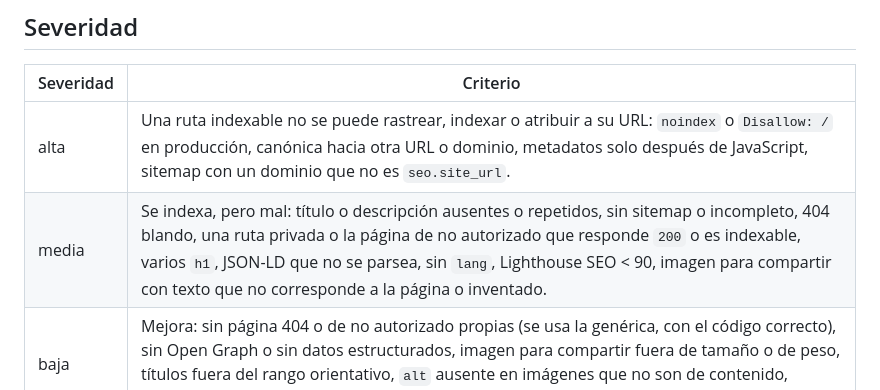
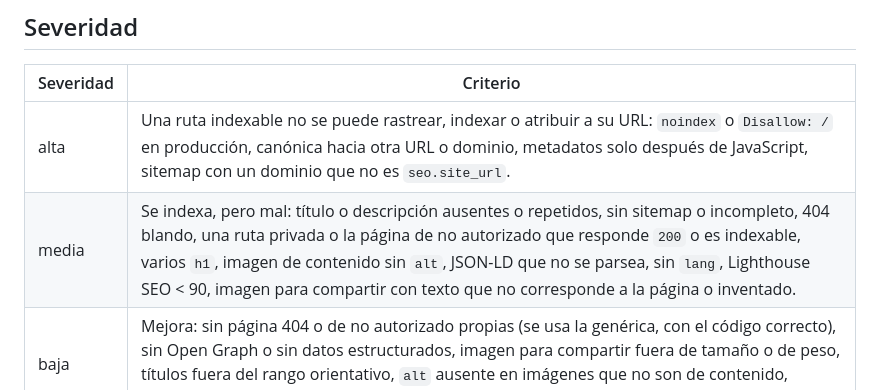
Before and after one commit to Luisander2651/AI-DD-Setup, a Markdown page: shared/seo-checklist.md, the part around the change. Rendered like a GitHub page.

Commit message:
fix(seo): severidad media para imágenes de contenido sin alt
Hallado al escribir lo esperado del sitio de ejemplo: el checklist solo fijaba la severidad del alt ausente en imágenes que no son de contenido.

Co-Authored-By: Claude Opus 5.5 <noreply@anthropic.com>
Claude-Session: https://claude.ai/code/session_01QUtVd6vWYK6PUfpcveC93j

```diff
--- a/shared/seo-checklist.md
+++ b/shared/seo-checklist.md
@@ -170,7 +170,7 @@ privada: el ícono es la pestaña del navegador.
 | Severidad | Criterio |
 |---|---|
 | alta | Una ruta indexable no se puede rastrear, indexar o atribuir a su URL: `noindex` o `Disallow: /` en producción, canónica hacia otra URL o dominio, metadatos solo después de JavaScript, sitemap con un dominio que no es `seo.site_url`. |
-| media | Se indexa, pero mal: título o descripción ausentes o repetidos, sin sitemap o incompleto, 404 blando, una ruta privada o la página de no autorizado que responde `200` o es indexable, varios `h1`, JSON-LD que no se parsea, sin `lang`, Lighthouse SEO < 90, imagen para compartir con texto que no corresponde a la página o inventado. |
+| media | Se indexa, pero mal: título o descripción ausentes o repetidos, sin sitemap o incompleto, 404 blando, una ruta privada o la página de no autorizado que responde `200` o es indexable, varios `h1`, imagen de contenido sin `alt`, JSON-LD que no se parsea, sin `lang`, Lighthouse SEO < 90, imagen para compartir con texto que no corresponde a la página o inventado. |
 | baja | Mejora: sin página 404 o de no autorizado propias (se usa la genérica, con el código correcto), sin Open Graph o sin datos estructurados, imagen para compartir fuera de tamaño o de peso, títulos fuera del rango orientativo, `alt` ausente en imágenes que no son de contenido, favicon ausente o el de la plantilla del framework. |
 
 En `/review`, **alta es bloqueante**; media es importante; baja es menor. Las brechas `SE` de
```
